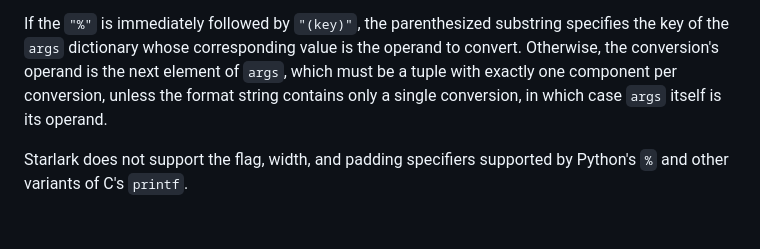
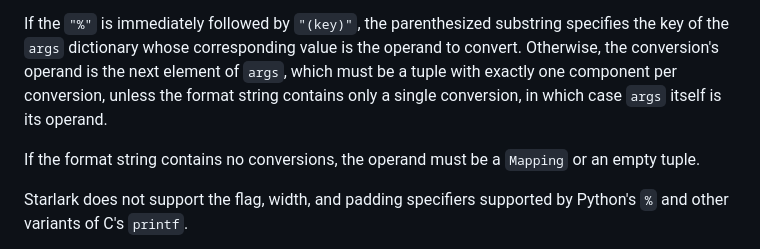
Before and after one commit to google/starlark-go, a Markdown page: doc/spec.md, the part around the change. Rendered like a GitHub page; blank space fills up the shorter version.

Commit message:
Clarify spec when no conversions are present

```diff
--- a/doc/spec.md
+++ b/doc/spec.md
@@ -2197,6 +2197,9 @@ which must be a tuple with exactly one component per conversion,
 unless the format string contains only a single conversion, in which
 case `args` itself is its operand.
 
+If the format string contains no conversions, the operand must be a
+`Mapping` or an empty tuple.
+
 Starlark does not support the flag, width, and padding specifiers
 supported by Python's `%` and other variants of C's `printf`.
 
```
